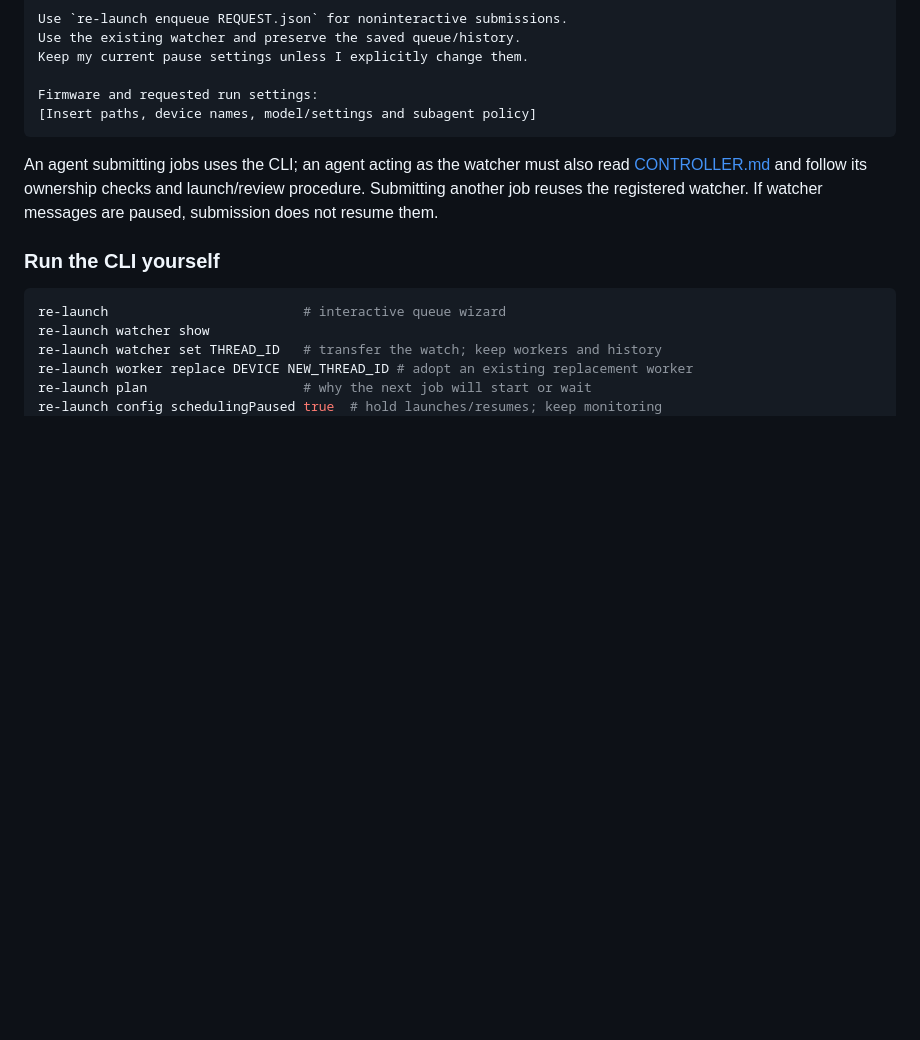
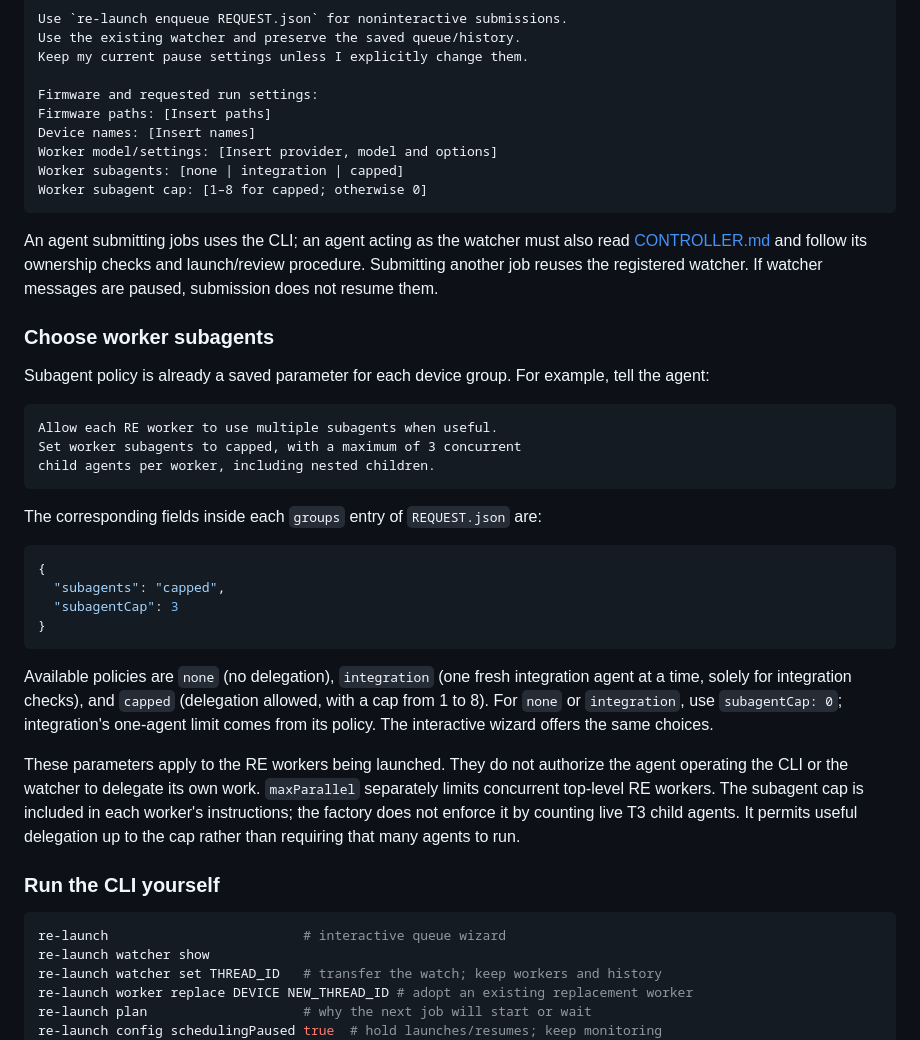
Before and after one commit to benekreng/fw_re_factory, a Markdown page: README.md, the part around the change. Rendered like a GitHub page; blank space fills up the shorter version.

Commit message:
Document worker subagent policy and cap as launch parameters

````diff
--- a/README.md
+++ b/README.md
@@ -38,10 +38,37 @@ Use the existing watcher and preserve the saved queue/history.
 Keep my current pause settings unless I explicitly change them.
 
 Firmware and requested run settings:
-[Insert paths, device names, model/settings and subagent policy]
+Firmware paths: [Insert paths]
+Device names: [Insert names]
+Worker model/settings: [Insert provider, model and options]
+Worker subagents: [none | integration | capped]
+Worker subagent cap: [1–8 for capped; otherwise 0]
 ```
 
 An agent submitting jobs uses the CLI; an agent acting as the watcher must also read [CONTROLLER.md](CONTROLLER.md) and follow its ownership checks and launch/review procedure. Submitting another job reuses the registered watcher. If watcher messages are paused, submission does not resume them.
+
+### Choose worker subagents
+
+Subagent policy is already a saved parameter for each device group. For example, tell the agent:
+
+```text
+Allow each RE worker to use multiple subagents when useful.
+Set worker subagents to capped, with a maximum of 3 concurrent
+child agents per worker, including nested children.
+```
+
+The corresponding fields inside each `groups` entry of `REQUEST.json` are:
+
+```json
+{
+  "subagents": "capped",
+  "subagentCap": 3
+}
+```
+
+Available policies are `none` (no delegation), `integration` (one fresh integration agent at a time, solely for integration checks), and `capped` (delegation allowed, with a cap from 1 to 8). For `none` or `integration`, use `subagentCap: 0`; integration's one-agent limit comes from its policy. The interactive wizard offers the same choices.
+
+These parameters apply to the RE workers being launched. They do not authorize the agent operating the CLI or the watcher to delegate its own work. `maxParallel` separately limits concurrent top-level RE workers. The subagent cap is included in each worker's instructions; the factory does not enforce it by counting live T3 child agents. It permits useful delegation up to the cap rather than requiring that many agents to run.
 
 ### Run the CLI yourself
 
````
